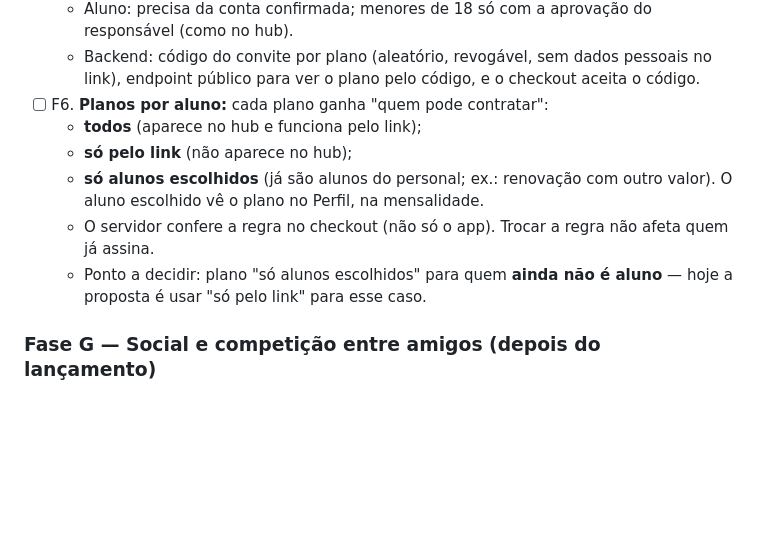
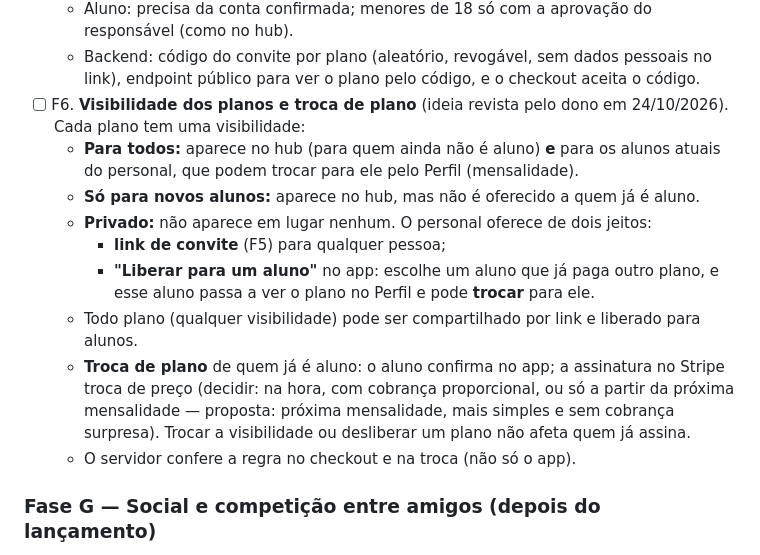
Before and after one commit to felipebagarelli/gymmanager-platform, a Markdown page: docs/ROADMAP.md, the part around the change. Rendered like a GitHub page; blank space fills up the shorter version.

Commit message:
docs: F6 revisto (visibilidade dos planos e troca de plano)
Co-Authored-By: Claude Opus 5.5 <noreply@anthropic.com>

```diff
--- a/docs/ROADMAP.md
+++ b/docs/ROADMAP.md
@@ -146,12 +146,15 @@ Objetivo: o personal organiza treinos e alunos do jeito dele, define em que dia
   - Sai do app (e do painel) o "Novo aluno" com e-mail e senha provisória; alunos já criados assim continuam funcionando (podem trocar a senha pelo "esqueci a senha").
   - Aluno: precisa da conta confirmada; menores de 18 só com a aprovação do responsável (como no hub).
   - Backend: código do convite por plano (aleatório, revogável, sem dados pessoais no link), endpoint público para ver o plano pelo código, e o checkout aceita o código.
-- [ ] F6. **Planos por aluno:** cada plano ganha "quem pode contratar":
-  - **todos** (aparece no hub e funciona pelo link);
-  - **só pelo link** (não aparece no hub);
-  - **só alunos escolhidos** (já são alunos do personal; ex.: renovação com outro valor). O aluno escolhido vê o plano no Perfil, na mensalidade.
-  - O servidor confere a regra no checkout (não só o app). Trocar a regra não afeta quem já assina.
-  - Ponto a decidir: plano "só alunos escolhidos" para quem **ainda não é aluno** — hoje a proposta é usar "só pelo link" para esse caso.
+- [ ] F6. **Visibilidade dos planos e troca de plano** (ideia revista pelo dono em 24/10/2026). Cada plano tem uma visibilidade:
+  - **Para todos:** aparece no hub (para quem ainda não é aluno) **e** para os alunos atuais do personal, que podem trocar para ele pelo Perfil (mensalidade).
+  - **Só para novos alunos:** aparece no hub, mas não é oferecido a quem já é aluno.
+  - **Privado:** não aparece em lugar nenhum. O personal oferece de dois jeitos:
+    - **link de convite** (F5) para qualquer pessoa;
+    - **"Liberar para um aluno"** no app: escolhe um aluno que já paga outro plano, e esse aluno passa a ver o plano no Perfil e pode **trocar** para ele.
+  - Todo plano (qualquer visibilidade) pode ser compartilhado por link e liberado para alunos.
+  - **Troca de plano** de quem já é aluno: o aluno confirma no app; a assinatura no Stripe troca de preço (decidir: na hora, com cobrança proporcional, ou só a partir da próxima mensalidade — proposta: próxima mensalidade, mais simples e sem cobrança surpresa). Trocar a visibilidade ou desliberar um plano não afeta quem já assina.
+  - O servidor confere a regra no checkout e na troca (não só o app).
 
 ### Fase G — Social e competição entre amigos (depois do lançamento)
 Ideia do dono (24/10/2026), inspirada no GymRat: amigos formam um grupo e competem com o progresso dos treinos. A definir antes de começar:
```
Also changed, not shown: docs/ARQUITETURA-E-SISTEMA.md (+2 -1 lines).
